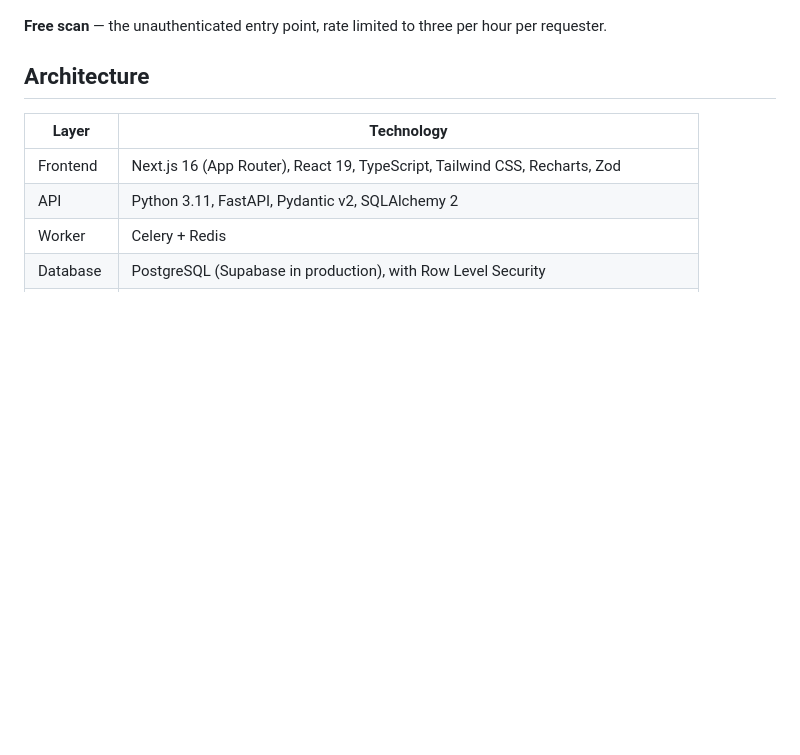
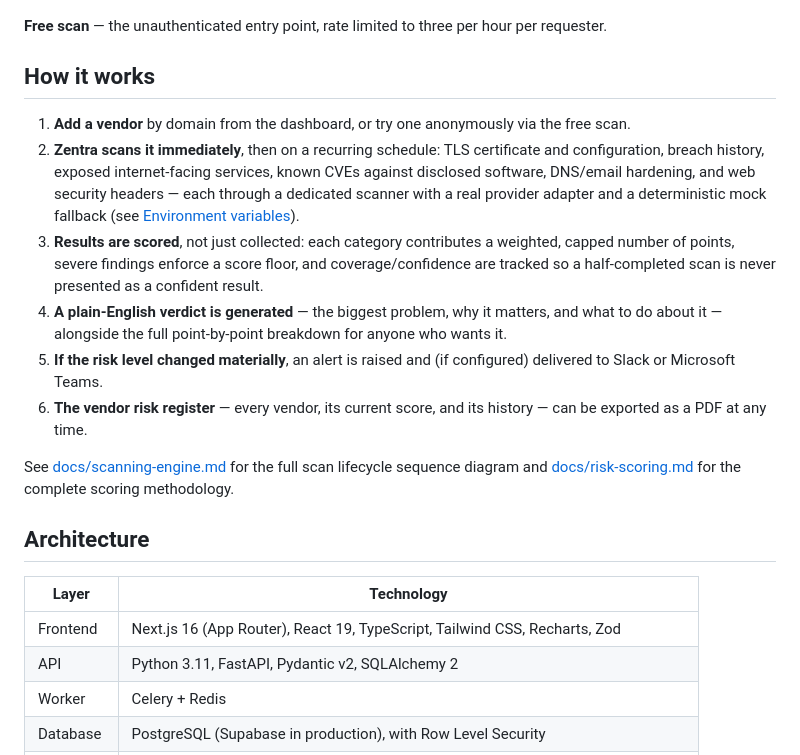
Before and after one commit to Advaith-Ganesh/Zentra, a Markdown page: README.md, the part around the change. GitHub-like rendering; blank space fills up the shorter version.

Commit message:
docs(readme): add a How It Works section
Added a numbered walkthrough of the actual product loop (add vendor -> scan
-> score -> verdict -> alert -> report) between the screenshots and the
architecture table, so a reader gets the workflow before the implementation
details. Links out to the two docs that cover the scan lifecycle and scoring
methodology in full rather than duplicating them here.

Co-Authored-By: Claude Sonnet 5 <noreply@anthropic.com>
Claude-Session: https://claude.ai/code/session_01LZxv2LztGtQA1UWaH4jAQF

```diff
--- a/README.md
+++ b/README.md
@@ -148,6 +148,31 @@ its source, date and confidence, and each finding with a recommended action.
 **Free scan** — the unauthenticated entry point, rate limited to three per hour
 per requester.
 
+## How it works
+
+1. **Add a vendor** by domain from the dashboard, or try one anonymously via
+   the free scan.
+2. **Zentra scans it immediately**, then on a recurring schedule: TLS
+   certificate and configuration, breach history, exposed internet-facing
+   services, known CVEs against disclosed software, DNS/email hardening, and
+   web security headers — each through a dedicated scanner with a real
+   provider adapter and a deterministic mock fallback (see
+   [Environment variables](#environment-variables)).
+3. **Results are scored**, not just collected: each category contributes a
+   weighted, capped number of points, severe findings enforce a score floor,
+   and coverage/confidence are tracked so a half-completed scan is never
+   presented as a confident result.
+4. **A plain-English verdict is generated** — the biggest problem, why it
+   matters, and what to do about it — alongside the full point-by-point
+   breakdown for anyone who wants it.
+5. **If the risk level changed materially**, an alert is raised and (if
+   configured) delivered to Slack or Microsoft Teams.
+6. **The vendor risk register** — every vendor, its current score, and its
+   history — can be exported as a PDF at any time.
+
+See [docs/scanning-engine.md](docs/scanning-engine.md) for the full scan
+lifecycle sequence diagram and [docs/risk-scoring.md](docs/risk-scoring.md)
+for the complete scoring methodology.
 
 ## Architecture
 
```
